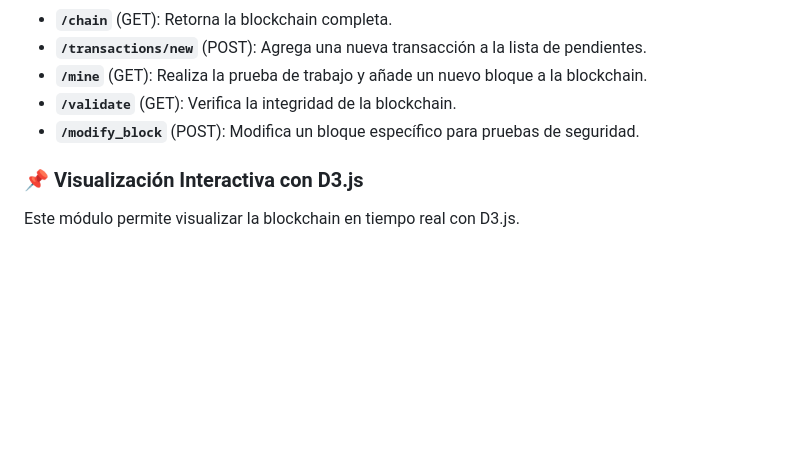
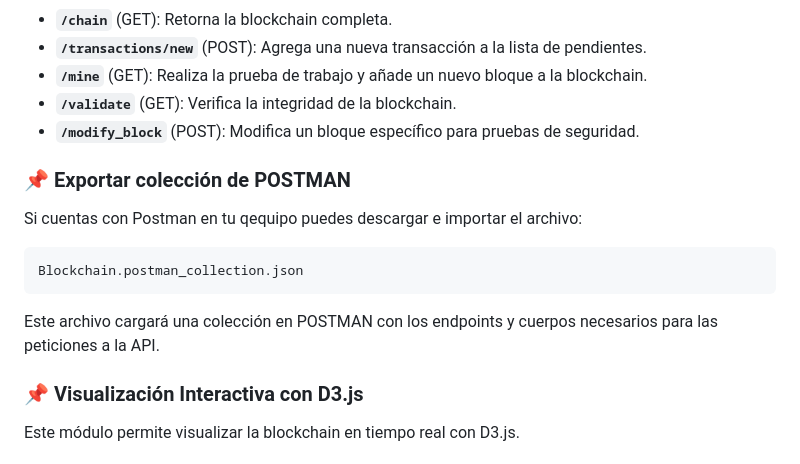
Before and after one commit to SebastianTorres12/blockchain_app, a Markdown page: README.md, the part around the change. Rendered like a GitHub page; blank space fills up the shorter version.

````diff
--- a/README.md
+++ b/README.md
@@ -83,6 +83,13 @@ Se usa para exponer la funcionalidad de la blockchain a través de endpoints RES
 - **`/validate`** (GET): Verifica la integridad de la blockchain.
 - **`/modify_block`** (POST): Modifica un bloque específico para pruebas de seguridad.
 
+### **📌 Exportar colección de POSTMAN**
+Si cuentas con Postman en tu qequipo puedes descargar e importar el archivo:
+```bash
+Blockchain.postman_collection.json
+```
+Este archivo cargará una colección en POSTMAN con los endpoints y cuerpos necesarios para las peticiones a la API.
+
 ### **📌 Visualización Interactiva con D3.js**
 Este módulo permite visualizar la blockchain en tiempo real con D3.js.
 
````
